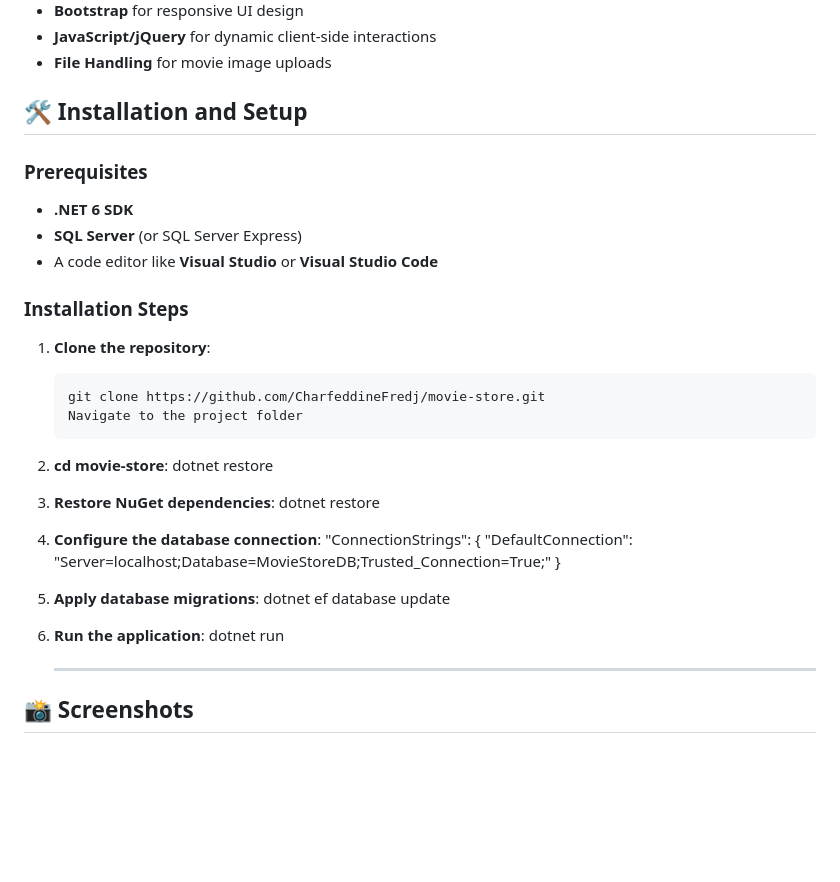
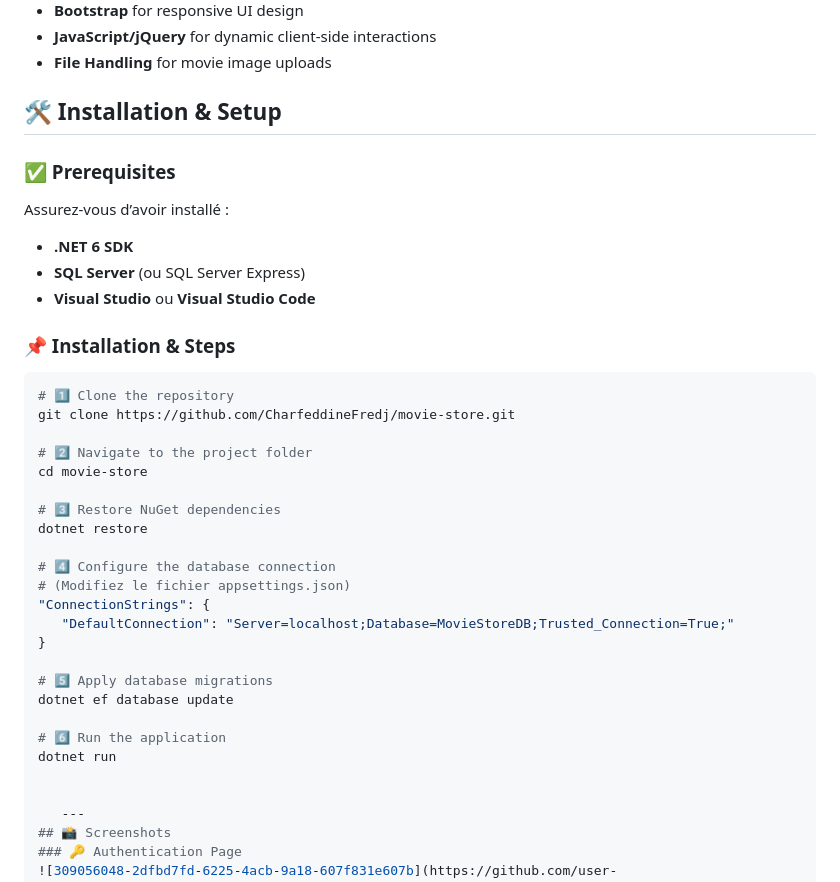
Before and after one commit to CharfeddineFredj/MovieStoreMvc, a Markdown page: README.md, the part around the change. Rendered like a GitHub page; blank space fills up the shorter version.

````diff
--- a/README.md
+++ b/README.md
@@ -34,31 +34,38 @@ The system allows **image uploads** (such as movie posters) and ensures that onl
 - **JavaScript/jQuery** for dynamic client-side interactions
 - **File Handling** for movie image uploads
 
-## 🛠️ Installation and Setup
+## 🛠️ Installation & Setup
 
-### Prerequisites
+### ✅ Prerequisites
+Assurez-vous d’avoir installé :
 - **.NET 6 SDK**
-- **SQL Server** (or SQL Server Express)
-- A code editor like **Visual Studio** or **Visual Studio Code**
+- **SQL Server** (ou SQL Server Express)
+- **Visual Studio** ou **Visual Studio Code**
 
-### Installation Steps
+### 📌 Installation & Steps
 
-1. **Clone the repository**:
-   ```bash
-   git clone https://github.com/CharfeddineFredj/movie-store.git
-   Navigate to the project folder
- 2.  **cd movie-store**:
-   dotnet restore
-3. **Restore NuGet dependencies**:
-   dotnet restore
-4. **Configure the database connection**:
+```bash
+# 1️⃣ Clone the repository
+git clone https://github.com/CharfeddineFredj/movie-store.git
+
+# 2️⃣ Navigate to the project folder
+cd movie-store
+
+# 3️⃣ Restore NuGet dependencies
+dotnet restore
+
+# 4️⃣ Configure the database connection
+# (Modifiez le fichier appsettings.json)
 "ConnectionStrings": {
-  "DefaultConnection": "Server=localhost;Database=MovieStoreDB;Trusted_Connection=True;"
+   "DefaultConnection": "Server=localhost;Database=MovieStoreDB;Trusted_Connection=True;"
 }
-5. **Apply database migrations**:
-   dotnet ef database update
-6. **Run the application**:
-   dotnet run
+
+# 5️⃣ Apply database migrations
+dotnet ef database update
+
+# 6️⃣ Run the application
+dotnet run
+
 
    ---
 ## 📸 Screenshots
````
